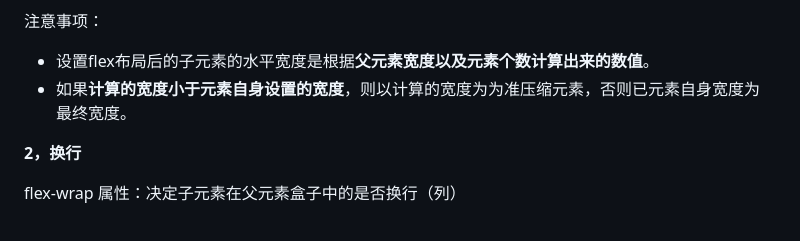
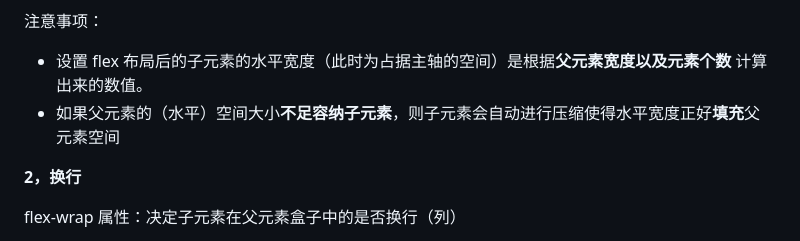
Before and after one commit to martinniee/responsive-layout-learning, a Markdown page: README.md, the part around the change. GitHub-like rendering.

Commit message:
Update README.md
fixed content expression issue

```diff
--- a/README.md
+++ b/README.md
@@ -435,9 +435,8 @@ flex-direction布局示意图：
 
 注意事项：
 
-- 设置flex布局后的子元素的水平宽度是根据**父元素宽度以及元素个数计算出来的数值**。
-- 如果**计算的宽度小于元素自身设置的宽度**，则以计算的宽度为为准压缩元素，否则已元素自身宽度为最终宽度。
-
+- 设置 flex 布局后的子元素的水平宽度（此时为占据主轴的空间）是根据**父元素宽度以及元素个数** 计算出来的数值。
+- 如果父元素的（水平）空间大小**不足容纳子元素**，则子元素会自动进行压缩使得水平宽度正好**填充**父元素空间
 
 
 **2，换行**
```
